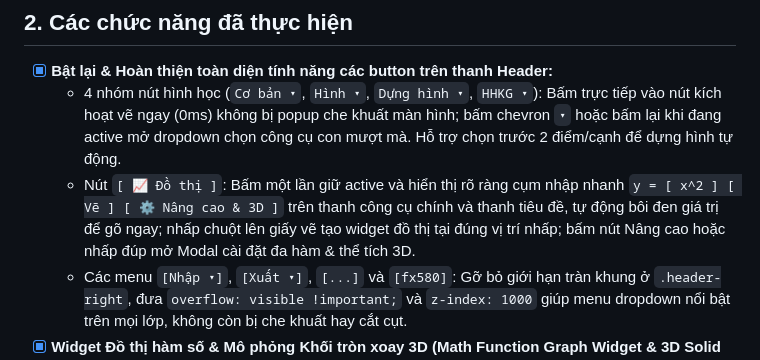
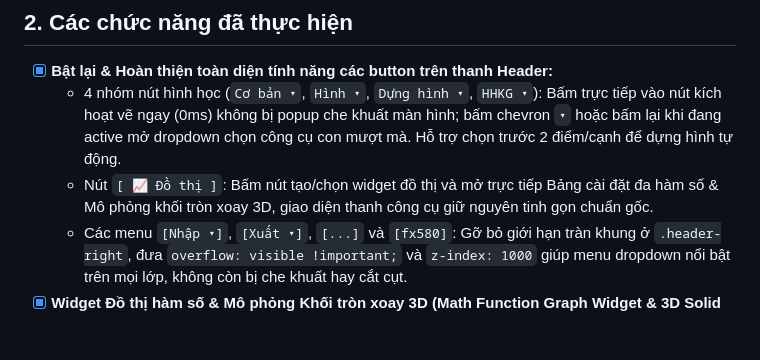
Before and after one commit to le-thien/shan-note, a Markdown page: docs/STATUS.md, the part around the change. Rendered like a GitHub page; blank space fills up the shorter version.

```diff
--- a/docs/STATUS.md
+++ b/docs/STATUS.md
@@ -16,7 +16,7 @@
 ## 2. Các chức năng đã thực hiện
 - [x] **Bật lại & Hoàn thiện toàn diện tính năng các button trên thanh Header:**
   - 4 nhóm nút hình học (`Cơ bản ▾`, `Hình ▾`, `Dựng hình ▾`, `HHKG ▾`): Bấm trực tiếp vào nút kích hoạt vẽ ngay (0ms) không bị popup che khuất màn hình; bấm chevron `▾` hoặc bấm lại khi đang active mở dropdown chọn công cụ con mượt mà. Hỗ trợ chọn trước 2 điểm/cạnh để dựng hình tự động.
-  - Nút `[ 📈 Đồ thị ]`: Bấm một lần giữ active và hiển thị rõ ràng cụm nhập nhanh `y = [ x^2 ] [ Vẽ ] [ ⚙️ Nâng cao & 3D ]` trên thanh công cụ chính và thanh tiêu đề, tự động bôi đen giá trị để gõ ngay; nhấp chuột lên giấy vẽ tạo widget đồ thị tại đúng vị trí nhấp; bấm nút Nâng cao hoặc nhấp đúp mở Modal cài đặt đa hàm & thể tích 3D.
+  - Nút `[ 📈 Đồ thị ]`: Bấm nút tạo/chọn widget đồ thị và mở trực tiếp Bảng cài đặt đa hàm số & Mô phỏng khối tròn xoay 3D, giao diện thanh công cụ giữ nguyên tinh gọn chuẩn gốc.
   - Các menu `[Nhập ▾]`, `[Xuất ▾]`, `[...]` và `[fx580]`: Gỡ bỏ giới hạn tràn khung ở `.header-right`, đưa `overflow: visible !important;` và `z-index: 1000` giúp menu dropdown nổi bật trên mọi lớp, không còn bị che khuất hay cắt cụt.
 - [x] **Widget Đồ thị hàm số & Mô phỏng Khối tròn xoay 3D (Math Function Graph Widget & 3D Solid of Revolution):**
   - Khối đồ thị dạng Widget tương tác trực tiếp trên canvas: di chuyển nguyên khối, co giãn 4 góc, căn chỉnh gốc tọa độ $O$ và tỉ lệ thu phóng (scale).
```
Also changed, not shown: CHANGELOG.md (+6 -10 lines).
